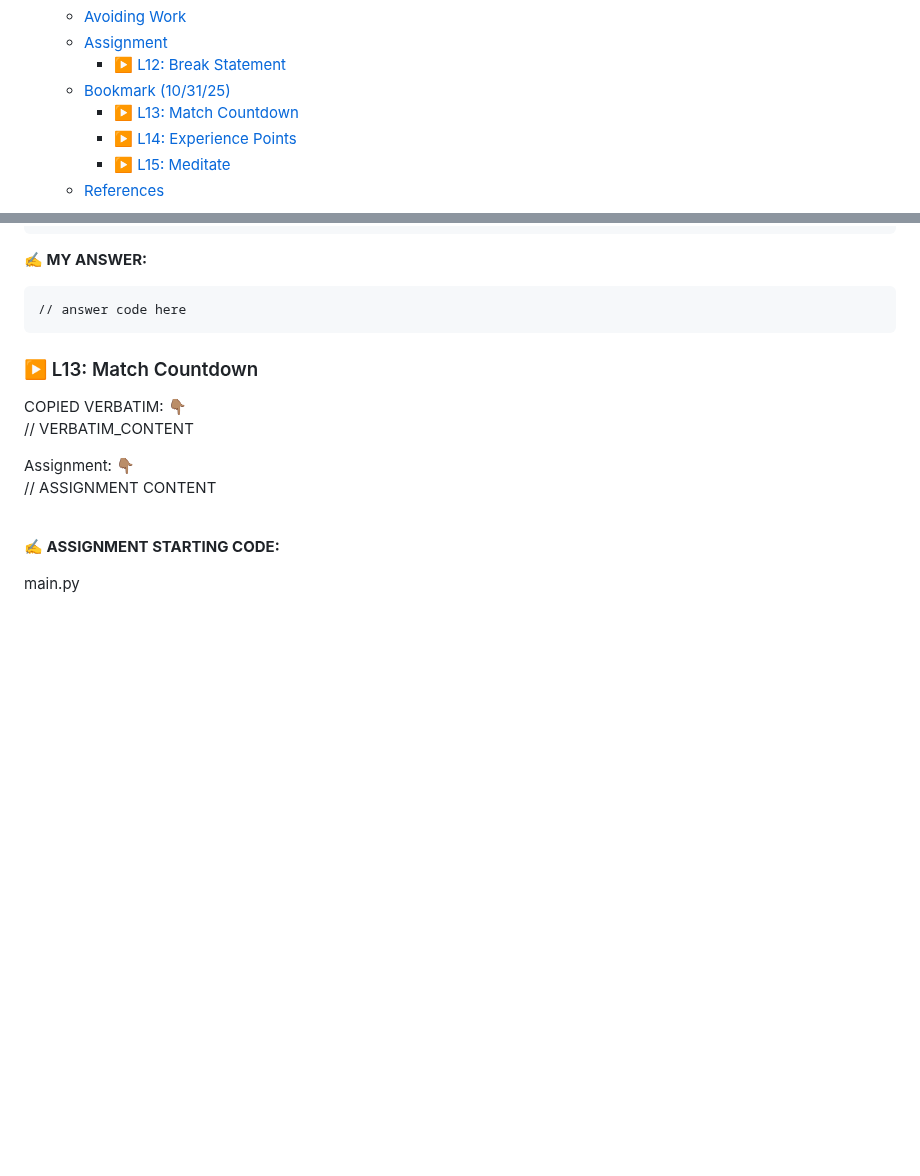
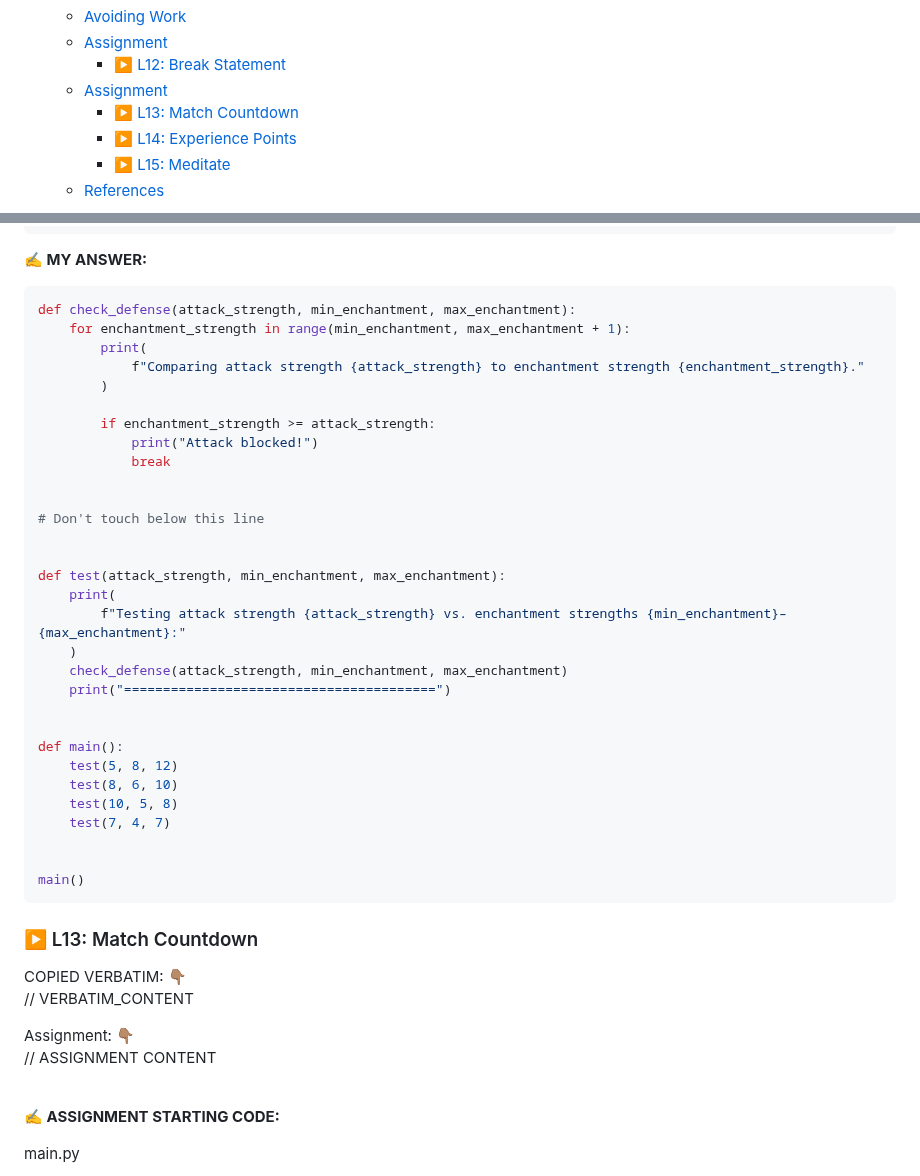
Before and after one commit to codewizard13/ehw-tut-boot.dev, a Markdown page: courses/01_Python/01.08__Loops.md, 2 parts joined by grey strips. GitHub-like rendering; blank space fills up the shorter version.

````diff
--- a/courses/01_Python/01.08__Loops.md
+++ b/courses/01_Python/01.08__Loops.md
@@ -112,7 +112,7 @@ By the end of this chapter, I should be able to:
   - [Avoiding Work](#avoiding-work)
   - [Assignment](#assignment-6)
     - [▶️ L12: Break Statement](#️-l12-break-statement)
-  - [Bookmark (10/31/25)](#bookmark-103125)
+  - [Assignment](#assignment-7)
     - [▶️ L13: Match Countdown](#️-l13-match-countdown)
     - [▶️ L14: Experience Points](#️-l14-experience-points)
     - [▶️ L15: Meditate](#️-l15-meditate)
@@ -1172,7 +1223,36 @@ main()
 **✍️ MY ANSWER:**
 
 ```py
-// answer code here
+def check_defense(attack_strength, min_enchantment, max_enchantment):
+    for enchantment_strength in range(min_enchantment, max_enchantment + 1):
+        print(
+            f"Comparing attack strength {attack_strength} to enchantment strength {enchantment_strength}."
+        )
+
+        if enchantment_strength >= attack_strength:
+            print("Attack blocked!")
+            break
+
+
+# Don't touch below this line
+
+
+def test(attack_strength, min_enchantment, max_enchantment):
+    print(
+        f"Testing attack strength {attack_strength} vs. enchantment strengths {min_enchantment}–{max_enchantment}:"
+    )
+    check_defense(attack_strength, min_enchantment, max_enchantment)
+    print("========================================")
+
+
+def main():
+    test(5, 8, 12)
+    test(8, 6, 10)
+    test(10, 5, 8)
+    test(7, 4, 7)
+
+
+main()
 ```
 
 </section><!-- END .assignment-answer-sec -->
````
Also changed, not shown: other parts of courses/01_Python/01.08__Loops.md (+61 -10 lines).
